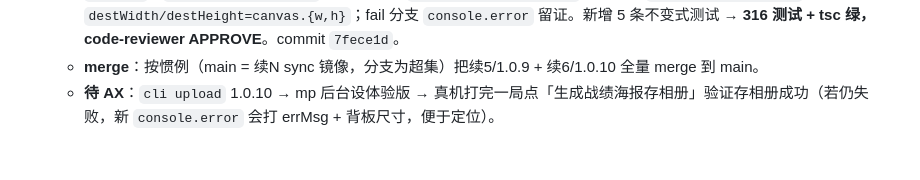
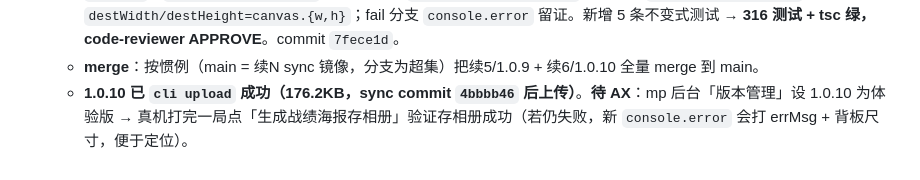
Before and after one commit to xingfanxia/guandan-scorer-wxapp, a Markdown page: docs/PLAN.md, the part around the change. Drawn GitHub-style.

Commit message:
sync: 对齐 main 到分支 — 1.0.10 已 cli upload 状态
Co-Authored-By: Claude Opus 4.8 (1M context) <noreply@anthropic.com>
Claude-Session: https://claude.ai/code/session_01PLYcRCfjZ7mavFGqzBkArb

```diff
--- a/docs/PLAN.md
+++ b/docs/PLAN.md
@@ -219,4 +219,4 @@ ICP 备案（1-3 周）→ 合规自查（命名/截图/零金额元素/提审
   - **根因**：海报离屏 `type="2d"` canvas 背板 = `layout.height × scale`，逐局历史越多越高；旧守卫只在 `height×dpr>8000` 时降 scale 到 1，从不约束背板原始高。真机 `canvasToTempFilePath` 在背板任一边超设备 GPU `maxTextureSize`（低/中端机常见 **4096**，非旧代码假设 8192）即导不出 —— dpr=2 下哪怕 4 局短海报（~2360 布局 px → 4720 背板 px）也已超 4096 → 真机基本必败；只在模拟器（桌面 GPU 上限高）测过 → 历来都坏（非 1.0.9 引入）。
   - **修复**：`core/poster.js` 抽纯 `computePosterScale(w,h,dpr,maxDim=4096)`（最长边压进上限，超长历史允许 `scale<1`，`MAX_CANVAS_DIM=4096` 兜全机型）；`index.ts onSavePoster` 改用它 + `round(layout×scale)` 背板 + `destWidth/destHeight=canvas.{w,h}`；fail 分支 `console.error` 留证。新增 5 条不变式测试 → **316 测试 + tsc 绿，code-reviewer APPROVE**。commit `7fece1d`。
   - **merge**：按惯例（main = 续N sync 镜像，分支为超集）把续5/1.0.9 + 续6/1.0.10 全量 merge 到 main。
-  - **待 AX**：`cli upload` 1.0.10 → mp 后台设体验版 → 真机打完一局点「生成战绩海报存相册」验证存相册成功（若仍失败，新 `console.error` 会打 errMsg + 背板尺寸，便于定位）。
+  - **1.0.10 已 `cli upload` 成功（176.2KB，sync commit `4bbbb46` 后上传）**。**待 AX**：mp 后台「版本管理」设 1.0.10 为体验版 → 真机打完一局点「生成战绩海报存相册」验证存相册成功（若仍失败，新 `console.error` 会打 errMsg + 背板尺寸，便于定位）。
```
Also changed, not shown: CLAUDE.md (+1 -1 lines).
